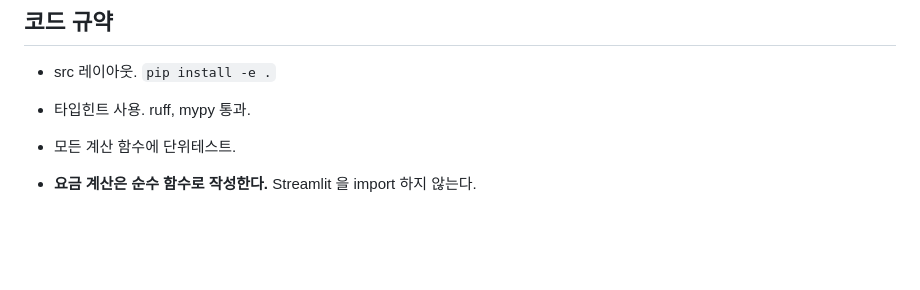
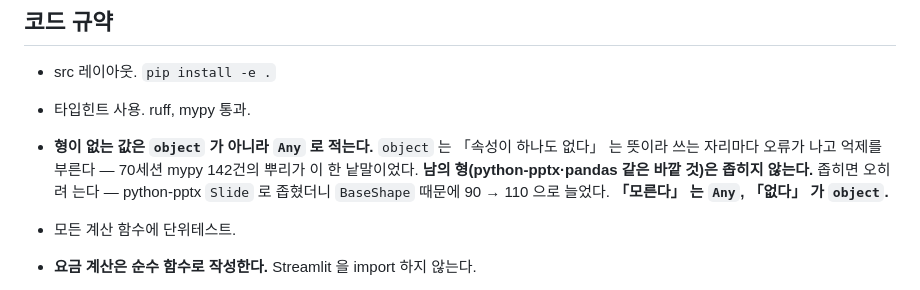
Before and after one commit to bakjeucar-boop/kwise, a Markdown page: CLAUDE.md, the part around the change. Drawn GitHub-style; blank space fills up the shorter version.

Commit message:
S71 3절: 규약 둘 — 「object 가 아니라 Any」 · 「번호가 아니라 이름」
CLAUDE.md 「코드 규약」 — 70세션 마무리 2 가 적어 둔 문장을 그대로 박았다.
형이 없는 값은 object 가 아니라 Any 로 적는다. 근거를 붙였다: 70세션 mypy
142건의 뿌리가 이 한 낱말이었고, python-pptx Slide 로 좁혔더니 BaseShape
때문에 90 → 110 으로 늘었다. 「모른다」 는 Any, 「없다」 가 object.
어휘가 세션 기록에만 있어 다음 사람이 또 좁힐 자리였다.

collaboration.md 「세션을 어떻게 보고하나」 — 세션을 건너 항목을 가리킬 때는
번호가 아니라 이름을 쓴다. 「미해결 ②-8」 이 아니라 「미해결 ②-8(PPT 를
글자로 훑는 못)」. 미해결 ②-1(갈래 안 밀림)의 싼 절반이다 — 서식은 안
건드리고 부르는 쪽만 고친다. 한 곳에만 적었다.

Co-Authored-By: Claude Opus 5 (1M context) <noreply@anthropic.com>
Claude-Session: https://claude.ai/code/session_01KoJvFXgQ9zzeLbEWr11PwJ

```diff
--- a/CLAUDE.md
+++ b/CLAUDE.md
@@ -136,6 +136,12 @@
 
 - src 레이아웃. `pip install -e .`
 - 타입힌트 사용. ruff, mypy 통과.
+- **형이 없는 값은 `object` 가 아니라 `Any` 로 적는다.** `object` 는 「속성이
+  하나도 없다」 는 뜻이라 쓰는 자리마다 오류가 나고 억제를 부른다 —
+  70세션 mypy 142건의 뿌리가 이 한 낱말이었다. **남의 형(python-pptx·pandas
+  같은 바깥 것)은 좁히지 않는다.** 좁히면 오히려 는다 — python-pptx `Slide` 로
+  좁혔더니 `BaseShape` 때문에 90 → 110 으로 늘었다.
+  **「모른다」 는 `Any`, 「없다」 가 `object`.**
 - 모든 계산 함수에 단위테스트.
 - **요금 계산은 순수 함수로 작성한다.** Streamlit 을 import 하지 않는다.
 - 계산 로직과 UI 를 분리한다. UI 는 순수 함수를 호출만 한다.
```
Also changed, not shown: docs/project/collaboration.md (+5 -0 lines).
